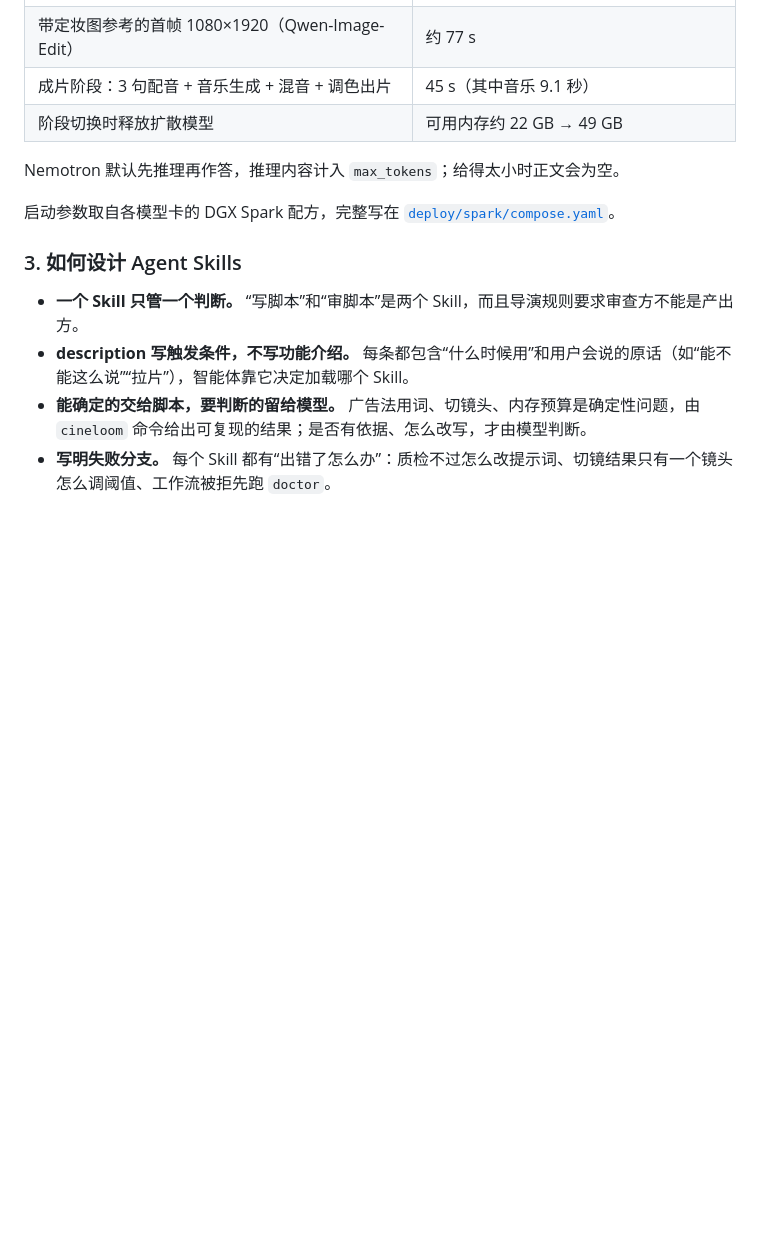
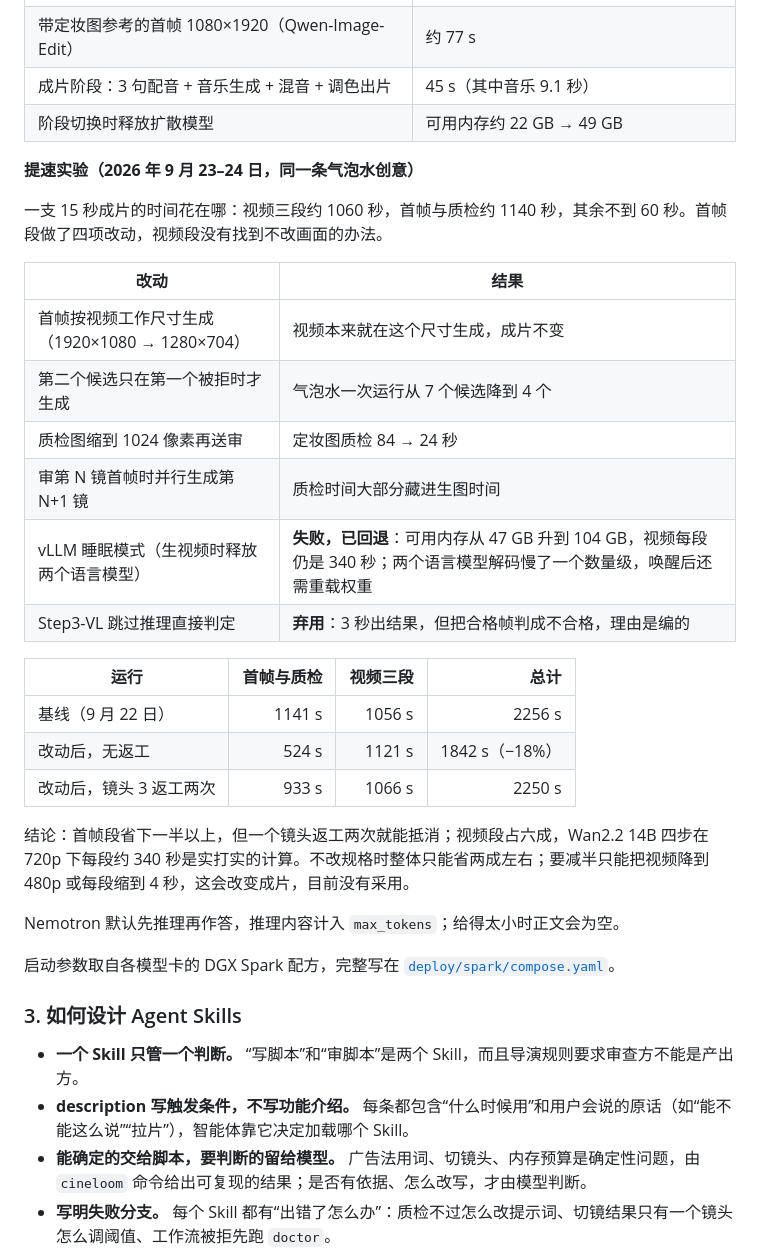
Before and after one commit to hojiahao/cineloom, a Markdown page: README.md, the part around the change. Drawn GitHub-style; blank space fills up the shorter version.

Commit message:
README and devlog: the speed experiments, including the two that failed
Co-Authored-By: Claude Opus 5.5 (1M context) <noreply@anthropic.com>

```diff
--- a/README.md
+++ b/README.md
@@ -277,6 +277,27 @@ scripts/spark-up.sh                                            # 起 Nemotron、
 | 成片阶段：3 句配音 + 音乐生成 + 混音 + 调色出片 | 45 s（其中音乐 9.1 秒） |
 | 阶段切换时释放扩散模型 | 可用内存约 22 GB → 49 GB |
 
+**提速实验（2026 年 9 月 23–24 日，同一条气泡水创意）**
+
+一支 15 秒成片的时间花在哪：视频三段约 1060 秒，首帧与质检约 1140 秒，其余不到 60 秒。首帧段做了四项改动，视频段没有找到不改画面的办法。
+
+| 改动 | 结果 |
+|---|---|
+| 首帧按视频工作尺寸生成（1920×1080 → 1280×704） | 视频本来就在这个尺寸生成，成片不变 |
+| 第二个候选只在第一个被拒时才生成 | 气泡水一次运行从 7 个候选降到 4 个 |
+| 质检图缩到 1024 像素再送审 | 定妆图质检 84 → 24 秒 |
+| 审第 N 镜首帧时并行生成第 N+1 镜 | 质检时间大部分藏进生图时间 |
+| vLLM 睡眠模式（生视频时释放两个语言模型） | **失败，已回退**：可用内存从 47 GB 升到 104 GB，视频每段仍是 340 秒；两个语言模型解码慢了一个数量级，唤醒后还需重载权重 |
+| Step3-VL 跳过推理直接判定 | **弃用**：3 秒出结果，但把合格帧判成不合格，理由是编的 |
+
+| 运行 | 首帧与质检 | 视频三段 | 总计 |
+|---|---:|---:|---:|
+| 基线（9 月 22 日） | 1141 s | 1056 s | 2256 s |
+| 改动后，无返工 | 524 s | 1121 s | 1842 s（−18%） |
+| 改动后，镜头 3 返工两次 | 933 s | 1066 s | 2250 s |
+
+结论：首帧段省下一半以上，但一个镜头返工两次就能抵消；视频段占六成，Wan2.2 14B 四步在 720p 下每段约 340 秒是实打实的计算。不改规格时整体只能省两成左右；要减半只能把视频降到 480p 或每段缩到 4 秒，这会改变成片，目前没有采用。
+
 Nemotron 默认先推理再作答，推理内容计入 `max_tokens`；给得太小时正文会为空。
 
 启动参数取自各模型卡的 DGX Spark 配方，完整写在 [`deploy/spark/compose.yaml`](deploy/spark/compose.yaml)。
```
Also changed, not shown: docs/devlog.md (+8 -0 lines).
